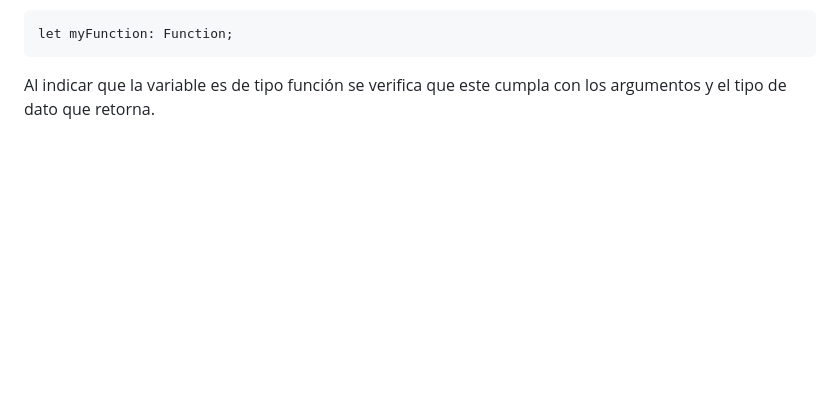
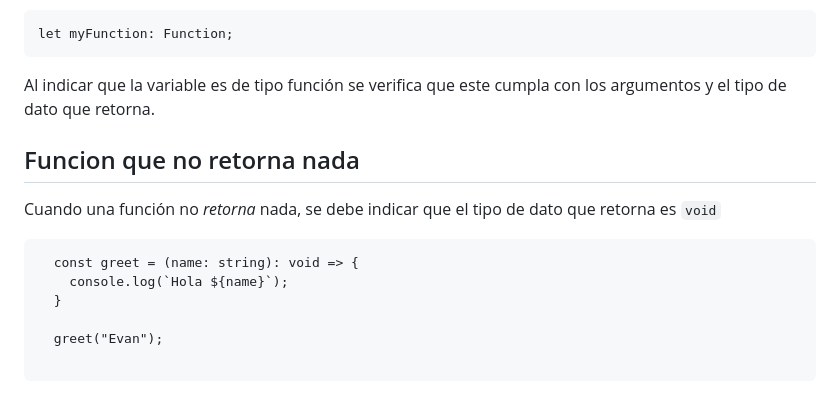
Before and after one commit to EslebanPerez/TS, a Markdown page: README.md, the part around the change. Drawn GitHub-style; blank space fills up the shorter version.

Commit message:
Función que no retorna nada => void

````diff
--- a/README.md
+++ b/README.md
@@ -171,3 +171,15 @@ Se puede indicar a una variable que solo sea de tipo función
 let myFunction: Function;
 ```
 Al indicar que la variable es de tipo función se verifica que este cumpla con los argumentos y el tipo de dato que retorna.
+
+## Funcion que no retorna nada
+Cuando una función no _retorna_ nada, se debe indicar que el tipo de dato que retorna es `void`
+
+```
+  const greet = (name: string): void => {
+    console.log(`Hola ${name}`);
+  }
+
+  greet("Evan");
+
+```
````
